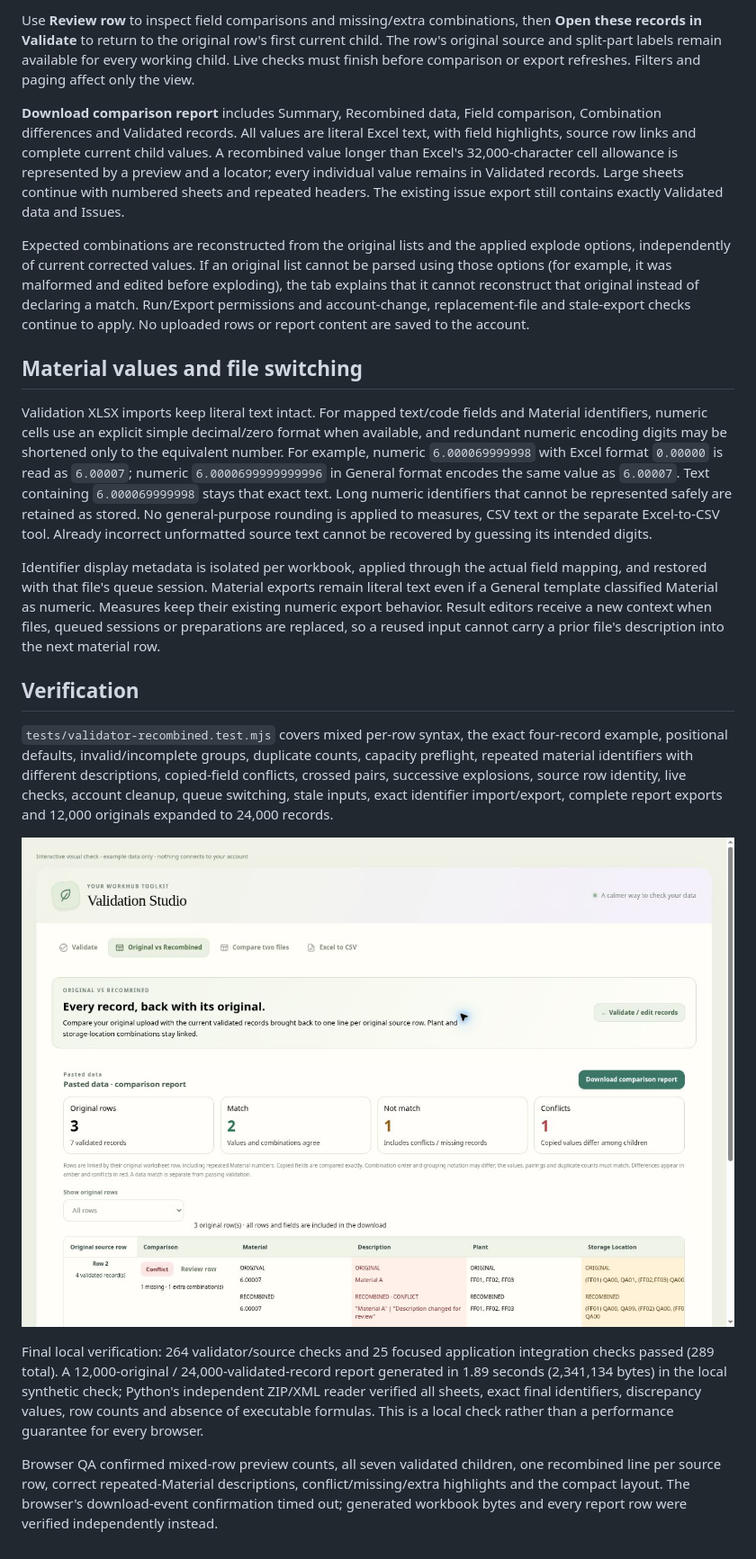
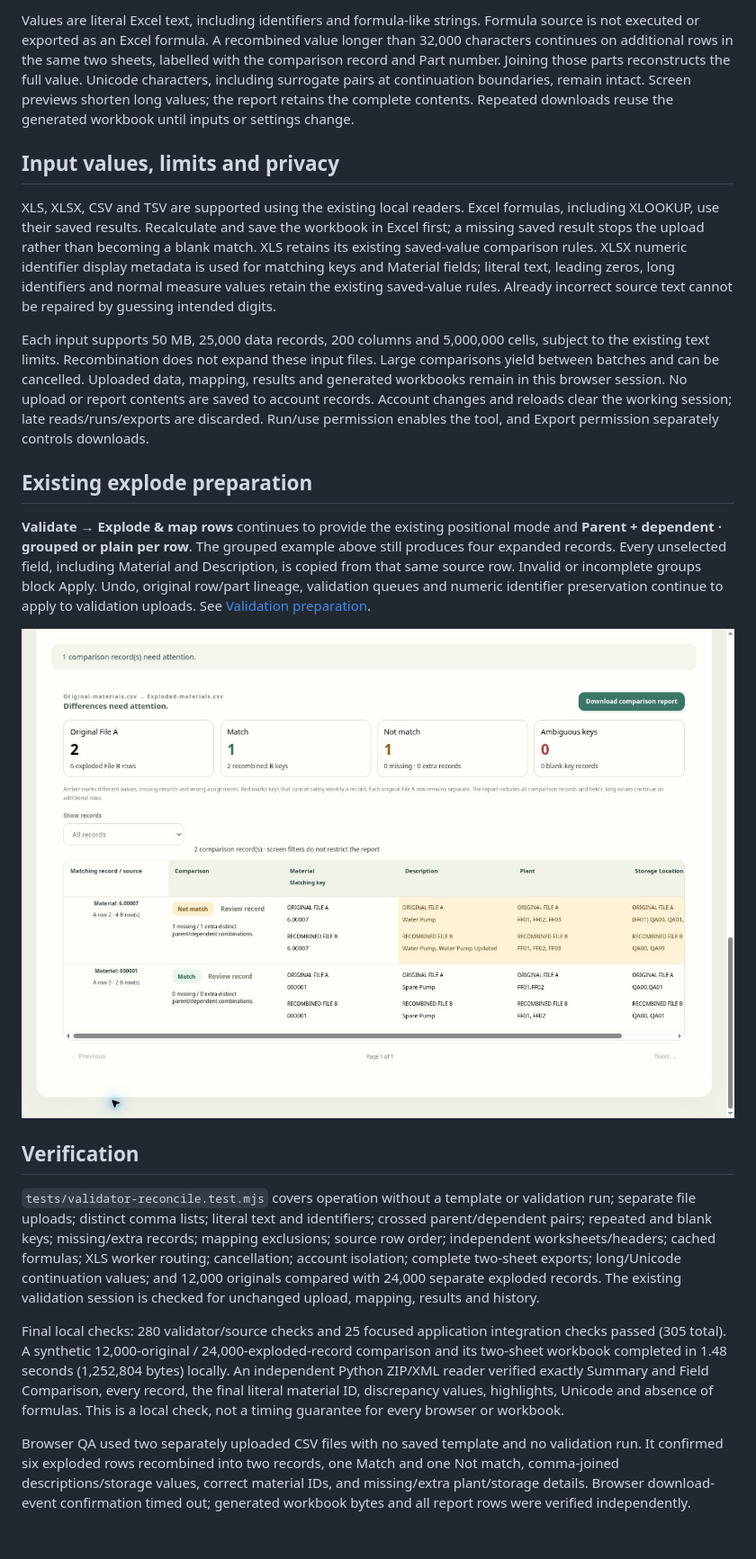
Before and after one commit to losthaidid/mm-tracker, a Markdown page: docs/VALIDATION-RECOMBINED.md, the part around one of its changes. Shown at 90% size. GitHub-like rendering; pictures changed too: docs/images/validation-recombined.jpg.

Commit message:
Compare original and recombined records from separate file uploads (#141)

```diff
--- a/docs/VALIDATION-RECOMBINED.md
+++ b/docs/VALIDATION-RECOMBINED.md
@@ -26,22 +53,22 @@ After validation, choose **Original vs Recombined** beside Validate. This tab us
 
-Use **Review row** to inspect field comparisons and missing/extra combinations, then **Open these records in Validate** to return to the original row's first current child. The row's original source and split-part labels remain available for every working child. Live checks must finish before comparison or export refreshes. Filters and paging affect only the view.
+Values are literal Excel text, including identifiers and formula-like strings. Formula source is not executed or exported as an Excel formula. A recombined value longer than 32,000 characters continues on additional rows in the same two sheets, labelled with the comparison record and Part number. Joining those parts reconstructs the full value. Unicode characters, including surrogate pairs at continuation boundaries, remain intact. Screen previews shorten long values; the report retains the complete contents. Repeated downloads reuse the generated workbook until inputs or settings change.
 
-**Download comparison report** includes Summary, Recombined data, Field comparison, Combination differences and Validated records. All values are literal Excel text, with field highlights, source row links and complete current child values. A recombined value longer than Excel's 32,000-character cell allowance is represented by a preview and a locator; every individual value remains in Validated records. Large sheets continue with numbered sheets and repeated headers. The existing issue export still contains exactly Validated data and Issues.
+## Input values, limits and privacy
 
-Expected combinations are reconstructed from the original lists and the applied explode options, independently of current corrected values. If an original list cannot be parsed using those options (for example, it was malformed and edited before exploding), the tab explains that it cannot reconstruct that original instead of declaring a match. Run/Export permissions and account-change, replacement-file and stale-export checks continue to apply. No uploaded rows or report content are saved to the account.
+XLS, XLSX, CSV and TSV are supported using the existing local readers. Excel formulas, including XLOOKUP, use their saved results. Recalculate and save the workbook in Excel first; a missing saved result stops the upload rather than becoming a blank match. XLS retains its existing saved-value comparison rules. XLSX numeric identifier display metadata is used for matching keys and Material fields; literal text, leading zeros, long identifiers and normal measure values retain the existing saved-value rules. Already incorrect source text cannot be repaired by guessing intended digits.
 
-## Material values and file switching
+Each input supports 50 MB, 25,000 data records, 200 columns and 5,000,000 cells, subject to the existing text limits. Recombination does not expand these input files. Large comparisons yield between batches and can be cancelled. Uploaded data, mapping, results and generated workbooks remain in this browser session. No upload or report contents are saved to account records. Account changes and reloads clear the working session; late reads/runs/exports are discarded. Run/use permission enables the tool, and Export permission separately controls downloads.
 
-Validation XLSX imports keep literal text intact. For mapped text/code fields and Material identifiers, numeric cells use an explicit simple decimal/zero format when available, and redundant numeric encoding digits may be shortened only to the equivalent number. For example, numeric `6.000069999998` with Excel format `0.00000` is read as `6.00007`; numeric `6.0000699999999996` in General format encodes the same value as `6.00007`. Text containing `6.000069999998` stays that exact text. Long numeric identifiers that cannot be represented safely are retained as stored. No general-purpose rounding is applied to measures, CSV text or the separate Excel-to-CSV tool. Already incorrect unformatted source text cannot be recovered by guessing its intended digits.
+## Existing explode preparation
 
-Identifier display metadata is isolated per workbook, applied through the actual field mapping, and restored with that file's queue session. Material exports remain literal text even if a General template classified Material as numeric. Measures keep their existing numeric export behavior. Result editors receive a new context when files, queued sessions or preparations are replaced, so a reused input cannot carry a prior file's description into the next material row.
+**Validate → Explode & map rows** continues to provide the existing positional mode and **Parent + dependent · grouped or plain per row**. The grouped example above still produces four expanded records. Every unselected field, including Material and Description, is copied from that same source row. Invalid or incomplete groups block Apply. Undo, original row/part lineage, validation queues and numeric identifier preservation continue to apply to validation uploads. See [Validation preparation](VALIDATION-PREPARATION.md).
+
+![Two independent files compared after comma recombination, with description and storage differences highlighted](images/validation-recombined.jpg)
 
 ## Verification
 
-`tests/validator-recombined.test.mjs` covers mixed per-row syntax, the exact four-record example, positional defaults, invalid/incomplete groups, duplicate counts, capacity preflight, repeated material identifiers with different descriptions, copied-field conflicts, crossed pairs, successive explosions, source row identity, live checks, account cleanup, queue switching, stale inputs, exact identifier import/export, complete report exports and 12,000 originals expanded to 24,000 records.
+`tests/validator-reconcile.test.mjs` covers operation without a template or validation run; separate file uploads; distinct comma lists; literal text and identifiers; crossed parent/dependent pairs; repeated and blank keys; missing/extra records; mapping exclusions; source row order; independent worksheets/headers; cached formulas; XLS worker routing; cancellation; account isolation; complete two-sheet exports; long/Unicode continuation values; and 12,000 originals compared with 24,000 separate exploded records. The existing validation session is checked for unchanged upload, mapping, results and history.
 
-![Original vs Recombined example with a description conflict and a changed storage location](images/validation-recombined.jpg)
+Final local checks: 280 validator/source checks and 25 focused application integration checks passed (305 total). A synthetic 12,000-original / 24,000-exploded-record comparison and its two-sheet workbook completed in 1.48 seconds (1,252,804 bytes) locally. An independent Python ZIP/XML reader verified exactly Summary and Field Comparison, every record, the final literal material ID, discrepancy values, highlights, Unicode and absence of formulas. This is a local check, not a timing guarantee for every browser or workbook.
 
-Final local verification: 264 validator/source checks and 25 focused application integration checks passed (289 total). A 12,000-original / 24,000-validated-record report generated in 1.89 seconds (2,341,134 bytes) in the local synthetic check; Python's independent ZIP/XML reader verified all sheets, exact final identifiers, discrepancy values, row counts and absence of executable formulas. This is a local check rather than a performance guarantee for every browser.
-
-Browser QA confirmed mixed-row preview counts, all seven validated children, one recombined line per source row, correct repeated-Material descriptions, conflict/missing/extra highlights and the compact layout. The browser's download-event confirmation timed out; generated workbook bytes and every report row were verified independently instead.
+Browser QA used two separately uploaded CSV files with no saved template and no validation run. It confirmed six exploded rows recombined into two records, one Match and one Not match, comma-joined descriptions/storage values, correct material IDs, and missing/extra plant/storage details. Browser download-event confirmation timed out; generated workbook bytes and all report rows were verified independently.
```
Also changed, not shown: other parts of docs/VALIDATION-RECOMBINED.md (+41 -14 lines), docs/FILE-MAP.md (+1 -1 lines), 9 other files.
